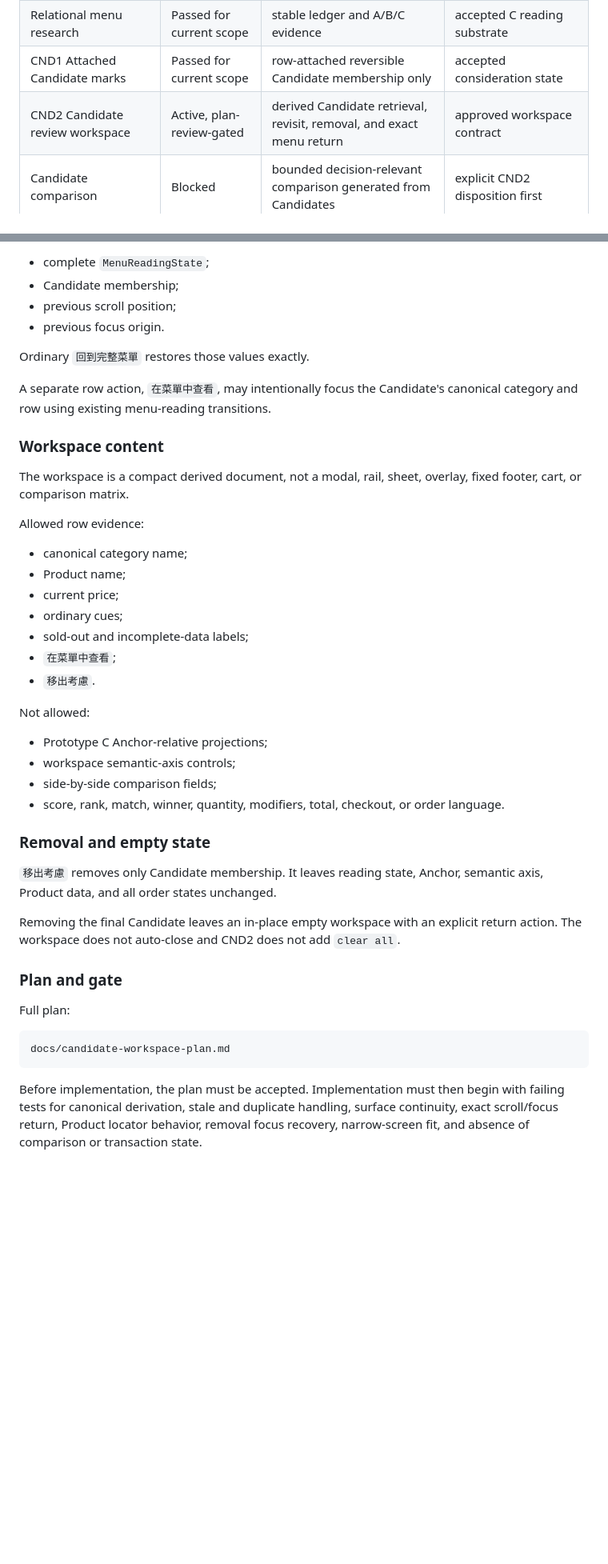
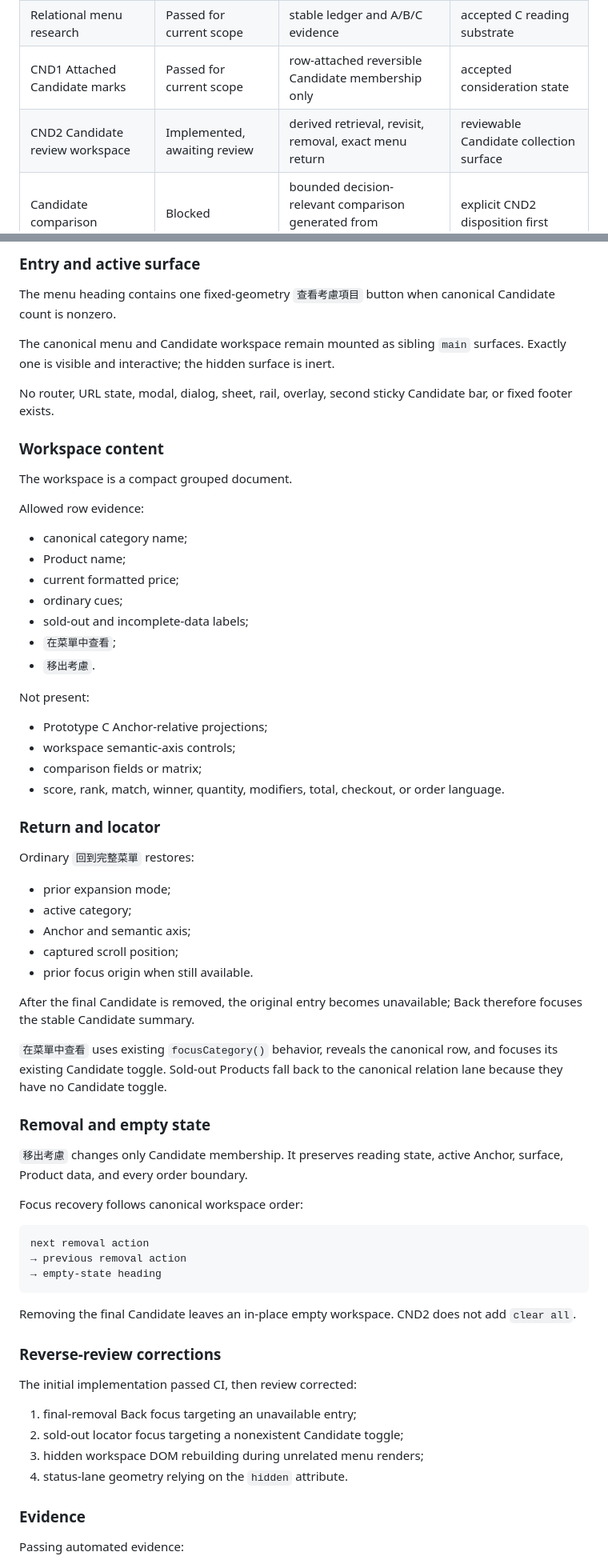
Before and after one commit to a20030824/menu-lens, a Markdown page: docs/workstreams.md, 2 parts joined by grey strips. Shown at 80% size. Rendered like a GitHub page; blank space fills up the shorter version.

Commit message:
docs(candidate): record active CND2 review state

````diff
--- a/docs/workstreams.md
+++ b/docs/workstreams.md
@@ -52,7 +52,7 @@ It prevents parallel conversations from redefining the product, retaining failed
 | Formative evaluation | Complete | tasks, observations, events, falsification signals | observation contract |
 | Relational menu research | Passed for current scope | stable ledger and A/B/C evidence | accepted C reading substrate |
 | CND1 Attached Candidate marks | Passed for current scope | row-attached reversible Candidate membership only | accepted consideration state |
-| CND2 Candidate review workspace | Active, plan-review-gated | derived Candidate retrieval, revisit, removal, and exact menu return | approved workspace contract |
+| CND2 Candidate review workspace | Implemented, awaiting review | derived retrieval, revisit, removal, exact menu return | reviewable Candidate collection surface |
 | Candidate comparison | Blocked | bounded decision-relevant comparison generated from Candidates | explicit CND2 disposition first |
 | Decision / Configuration / Current order | Blocked | transaction-boundary states | Candidate and comparison coherence first |
 | Continuity and table state | Deferred | submitted rounds and coarse composition | stable decision spine first |
@@ -260,46 +248,71 @@ Opening the workspace must preserve:
 
-- complete `MenuReadingState`;
-- Candidate membership;
-- previous scroll position;
-- previous focus origin.
+### Entry and active surface
 
-Ordinary `回到完整菜單` restores those values exactly.
+The menu heading contains one fixed-geometry `查看考慮項目` button when canonical Candidate count is nonzero.
 
-A separate row action, `在菜單中查看`, may intentionally focus the Candidate's canonical category and row using existing menu-reading transitions.
+The canonical menu and Candidate workspace remain mounted as sibling `main` surfaces. Exactly one is visible and interactive; the hidden surface is inert.
+
+No router, URL state, modal, dialog, sheet, rail, overlay, second sticky Candidate bar, or fixed footer exists.
 
 ### Workspace content
 
-The workspace is a compact derived document, not a modal, rail, sheet, overlay, fixed footer, cart, or comparison matrix.
+The workspace is a compact grouped document.
 
 Allowed row evidence:
 
 - canonical category name;
 - Product name;
-- current price;
+- current formatted price;
 - ordinary cues;
 - sold-out and incomplete-data labels;
 - `在菜單中查看`;
 - `移出考慮`.
 
-Not allowed:
+Not present:
 
 - Prototype C Anchor-relative projections;
 - workspace semantic-axis controls;
-- side-by-side comparison fields;
+- comparison fields or matrix;
 - score, rank, match, winner, quantity, modifiers, total, checkout, or order language.
+
+### Return and locator
+
+Ordinary `回到完整菜單` restores:
+
+- prior expansion mode;
+- active category;
+- Anchor and semantic axis;
+- captured scroll position;
+- prior focus origin when still available.
+
+After the final Candidate is removed, the original entry becomes unavailable; Back therefore focuses the stable Candidate summary.
+
+`在菜單中查看` uses existing `focusCategory()` behavior, reveals the canonical row, and focuses its existing Candidate toggle. Sold-out Products fall back to the canonical relation lane because they have no Candidate toggle.
 
 ### Removal and empty state
 
-`移出考慮` removes only Candidate membership. It leaves reading state, Anchor, semantic axis, Product data, and all order states unchanged.
+`移出考慮` changes only Candidate membership. It preserves reading state, active Anchor, surface, Product data, and every order boundary.
 
-Removing the final Candidate leaves an in-place empty workspace with an explicit return action. The workspace does not auto-close and CND2 does not add `clear all`.
-
-### Plan and gate
-
-Full plan:
+Focus recovery follows canonical workspace order:
 
 ```text
-docs/candidate-workspace-plan.md
+next removal action
+→ previous removal action
+→ empty-state heading
 ```
 
-Before implementation, the plan must be accepted. Implementation must then begin with failing tests for canonical derivation, stale and duplicate handling, surface continuity, exact scroll/focus return, Product locator behavior, removal focus recovery, narrow-screen fit, and absence of comparison or transaction state.
+Removing the final Candidate leaves an in-place empty workspace. CND2 does not add `clear all`.
+
+### Reverse-review corrections
+
+The initial implementation passed CI, then review corrected:
+
+1. final-removal Back focus targeting an unavailable entry;
+2. sold-out locator focus targeting a nonexistent Candidate toggle;
+3. hidden workspace DOM rebuilding during unrelated menu renders;
+4. status-lane geometry relying on the `hidden` attribute.
+
+### Evidence
+
+Passing automated evidence:
+
````
Also changed, not shown: other parts of docs/workstreams.md (+53 -40 lines).
